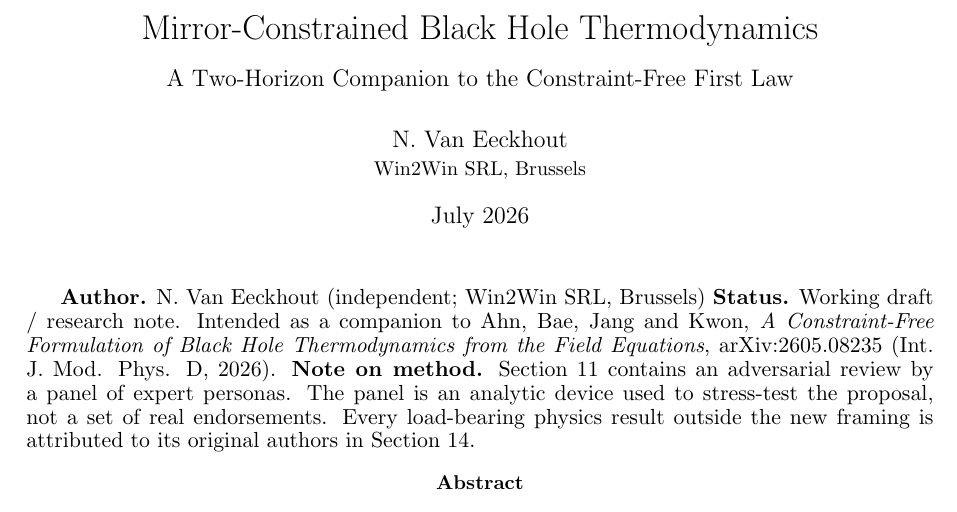
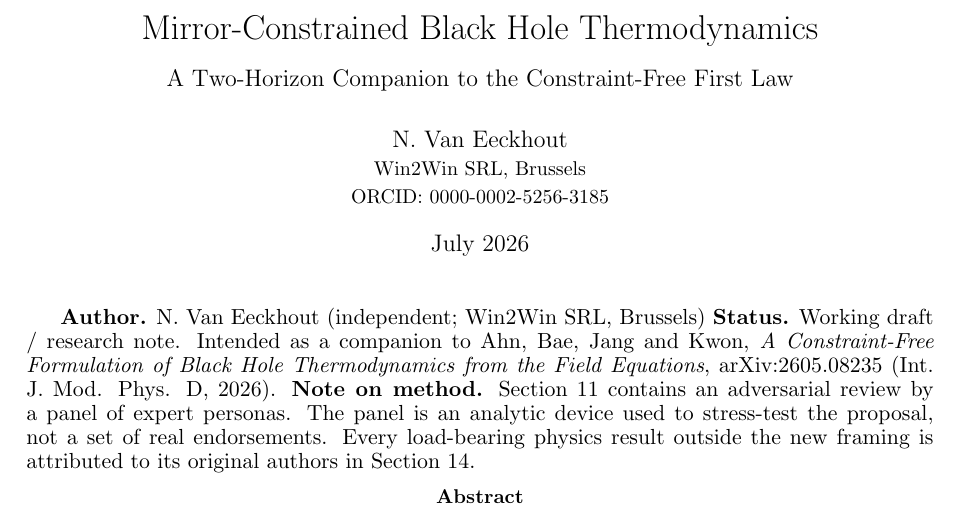
Before and after one commit to vaneeckhoutnicolas/mirror-bh-thermodynamics, a LaTeX paper (paper/mirror-constrained-bh-thermodynamics-FINAL.tex): part of page 1 of 31, cut so that both start at the same text. Compiled offline with pdfLaTeX.

```diff
--- a/paper/mirror-constrained-bh-thermodynamics-FINAL.tex
+++ b/paper/mirror-constrained-bh-thermodynamics-FINAL.tex
@@ -5,7 +5,7 @@
 \allowdisplaybreaks
 \newcommand{\plainnote}[1]{\begin{quote}\itshape #1\end{quote}}
 \title{Mirror-Constrained Black Hole Thermodynamics\\[0.6em]\large A Two-Horizon Companion to the Constraint-Free First Law}
-\author{N.~Van Eeckhout\\ \small Win2Win SRL, Brussels}
+\author{N.~Van Eeckhout\\ \small Win2Win SRL, Brussels\\ \small ORCID: 0000-0002-5256-3185}
 \date{July 2026}
 \begin{document}
 \maketitle
```
Also changed, not shown: paper/mirror-constrained-bh-thermodynamics-FINAL.pdf.
